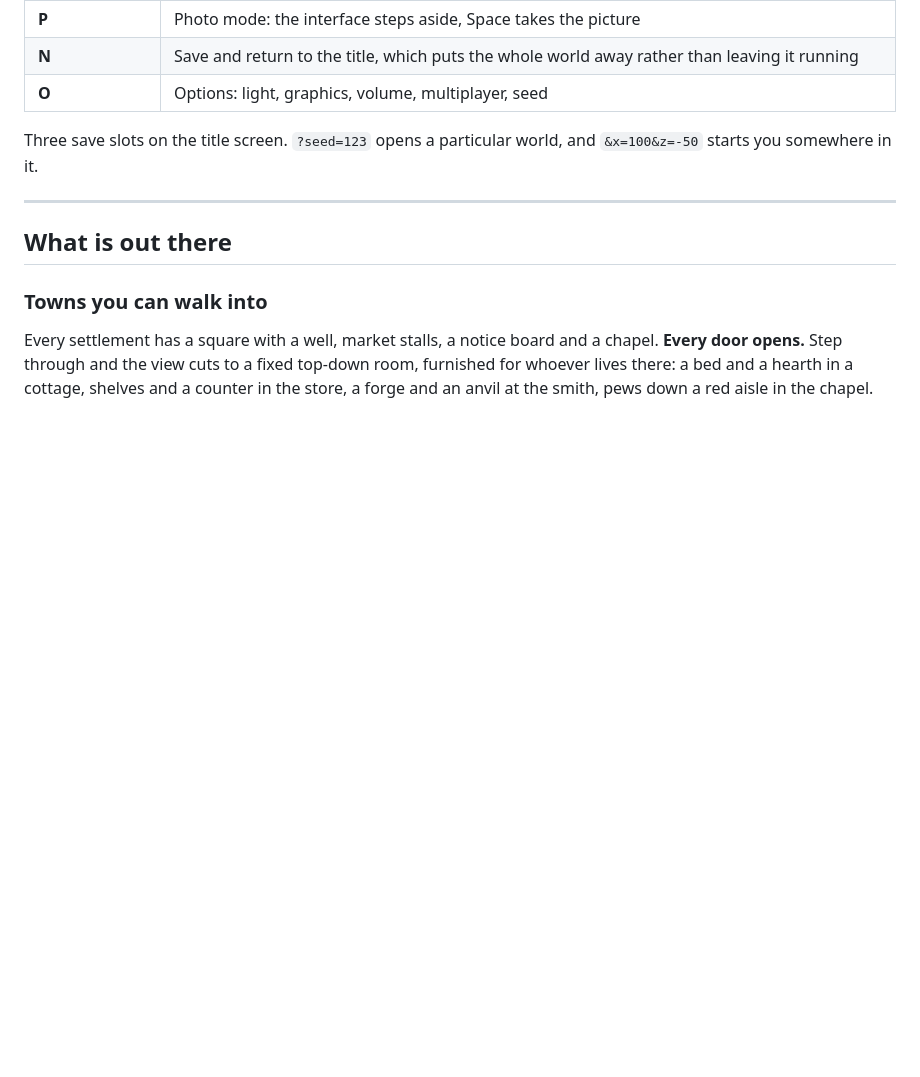
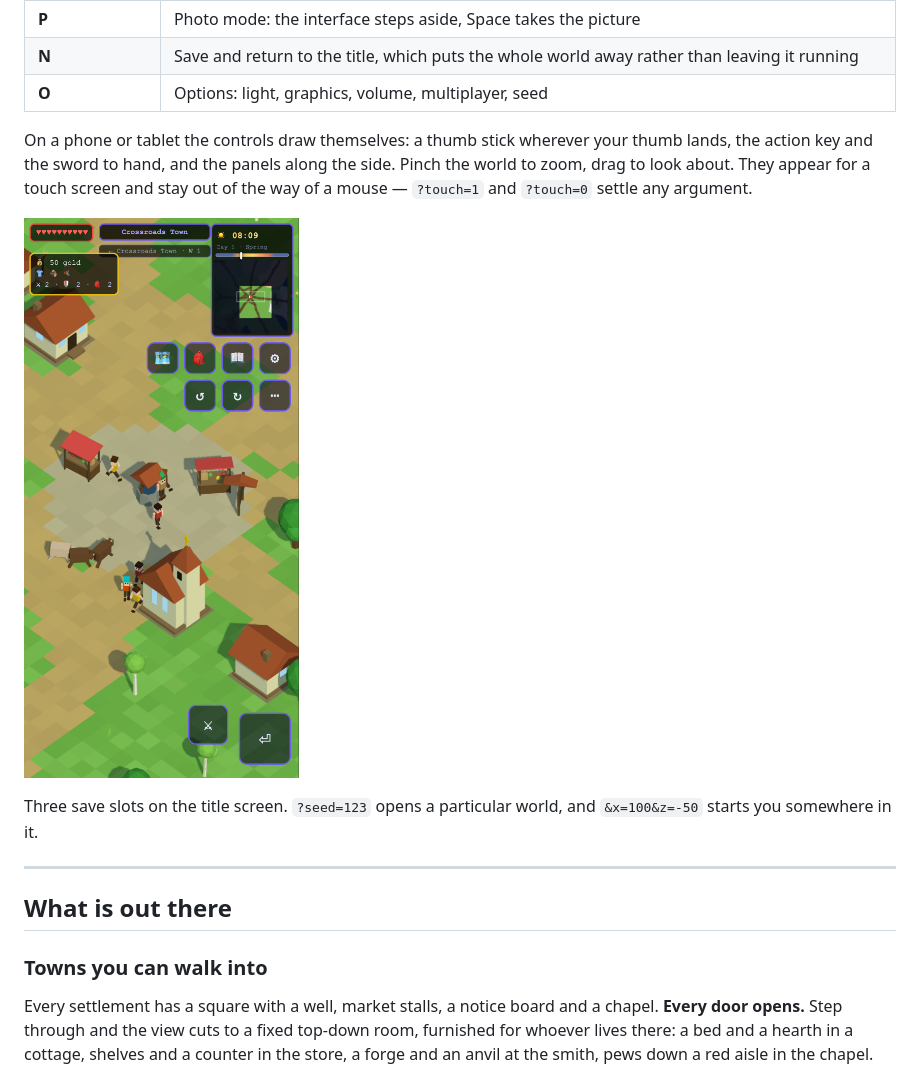
Before and after one commit to christhomas/ai.world, a Markdown page: README.md, the part around the change. Rendered like a GitHub page; pictures changed too: docs/screenshots/phone.png (added); blank space fills up the shorter version.

Commit message:
docs: the game on a phone, with a picture of it
Claude-Session: https://claude.ai/code/session_017R98aKpysKBCouCiLS1K1S

```diff
--- a/README.md
+++ b/README.md
@@ -32,6 +32,13 @@ synthesised as you play.
 | **P** | Photo mode: the interface steps aside, Space takes the picture |
 | **N** | Save and return to the title, which puts the whole world away rather than leaving it running |
 | **O** | Options: light, graphics, volume, multiplayer, seed |
+
+On a phone or tablet the controls draw themselves: a thumb stick wherever your thumb lands, the
+action key and the sword to hand, and the panels along the side. Pinch the world to zoom, drag to
+look about. They appear for a touch screen and stay out of the way of a mouse — `?touch=1` and
+`?touch=0` settle any argument.
+
+![The game on a phone](docs/screenshots/phone.png)
 
 Three save slots on the title screen. `?seed=123` opens a particular world, and `&x=100&z=-50`
 starts you somewhere in it.
```
